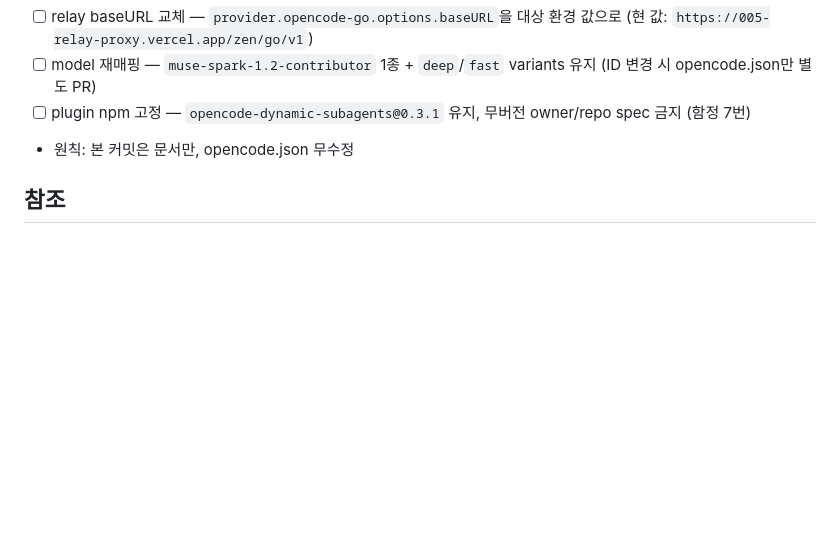
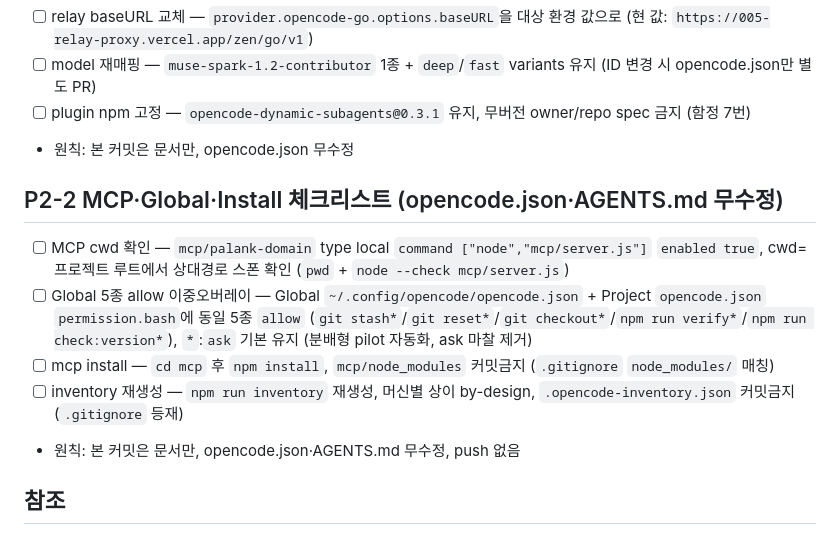
Before and after one commit to PALAN-K/palank-harness, a Markdown page: raw/notes/replication-checklist.md, the part around the change. GitHub-like rendering; blank space fills up the shorter version.

Commit message:
docs: P2-2 mcp install [verify PASS]

```diff
--- a/raw/notes/replication-checklist.md
+++ b/raw/notes/replication-checklist.md
@@ -104,6 +104,14 @@
 - [ ] plugin npm 고정 — `opencode-dynamic-subagents@0.3.1` 유지, 무버전 owner/repo spec 금지 (함정 7번)
 - 원칙: 본 커밋은 문서만, opencode.json 무수정
 
+## P2-2 MCP·Global·Install 체크리스트 (opencode.json·AGENTS.md 무수정)
+
+- [ ] MCP cwd 확인 — `mcp/palank-domain` type local `command ["node","mcp/server.js"]` `enabled true`, cwd=프로젝트 루트에서 상대경로 스폰 확인 (`pwd` + `node --check mcp/server.js`)
+- [ ] Global 5종 allow 이중오버레이 — Global `~/.config/opencode/opencode.json` + Project `opencode.json` `permission.bash`에 동일 5종 `allow` (`git stash*`/`git reset*`/`git checkout*`/`npm run verify*`/`npm run check:version*`), `*`:`ask` 기본 유지 (분배형 pilot 자동화, ask 마찰 제거)
+- [ ] mcp install — `cd mcp` 후 `npm install`, `mcp/node_modules` 커밋금지 (`.gitignore` `node_modules/` 매칭)
+- [ ] inventory 재생성 — `npm run inventory` 재생성, 머신별 상이 by-design, `.opencode-inventory.json` 커밋금지 (`.gitignore` 등재)
+- 원칙: 본 커밋은 문서만, opencode.json·AGENTS.md 무수정, push 없음
+
 ## 참조
 
 - `wiki/references/replication-guide.md` — 요약 페이지(볼트)
```
Also changed, not shown: wiki/references/replication-guide.md (+6 -0 lines).
